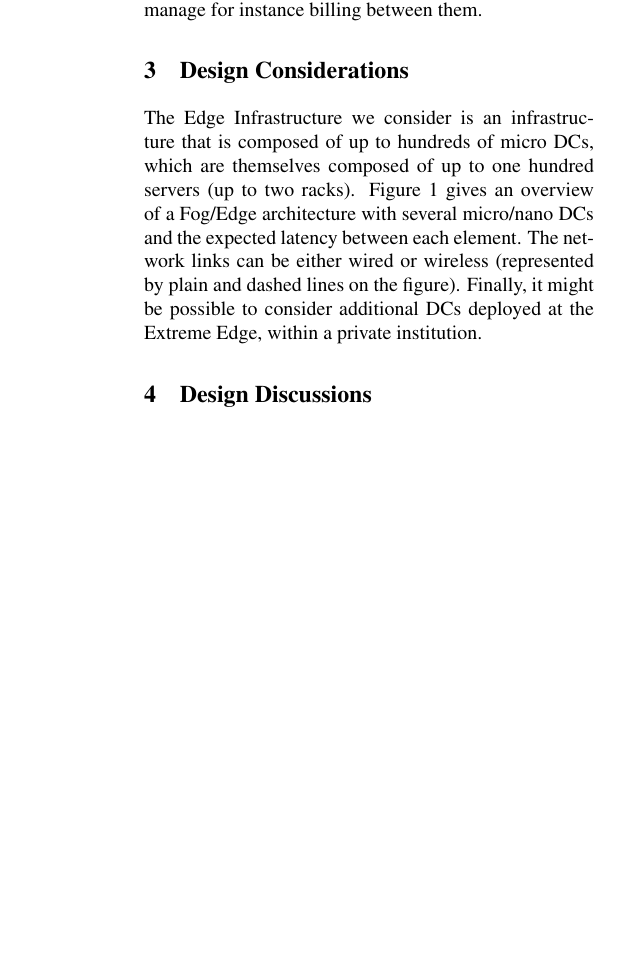
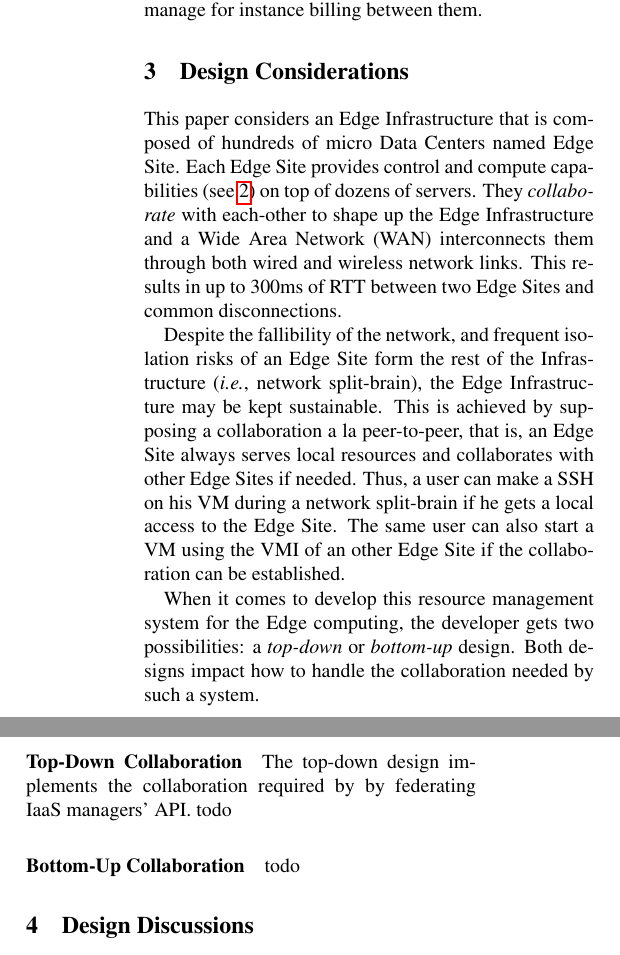
Before and after one commit to BeyondTheClouds/hotedge2018, a LaTeX document (hotedge2018.tex, which reads design_consideration.tex): part of one column of page 4 of 5 before the commit and two parts of the columns of page 4 of 5 after it, the two joined at a grey line, cut so that both start at the same text, the shorter picture padded with empty space. Compiled offline with pdfLaTeX; a LaTeX package or settings file that is missing is left out.

Commit message:
Start of Desgine Considerations

```diff
--- a/design_consideration.tex
+++ b/design_consideration.tex
@@ -6,12 +6,32 @@
 
 \section{Design Considerations}
 \label{design_considerations}
+This paper considers an Edge Infrastructure that is composed of
+hundreds of micro Data Centers named Edge Site. Each Edge Site
+provides control and compute capabilities (see~\ref{sec:requirements})
+on top of dozens of servers. They \emph{collaborate} with each-other
+to shape up the Edge Infrastructure and a Wide Area Network (WAN)
+interconnects them through both wired and wireless network links. This
+results in up to 300ms of RTT between two Edge Sites and common
+disconnections.
 
-The Edge Infrastructure we consider is an infrastructure that
-is composed of up to hundreds of micro DCs, which are themselves
-composed of up to one hundred servers (up to two racks). Figure 1
-gives an overview of a Fog/Edge architecture with several micro/nano
-DCs and the expected latency between each element. The network links
-can be either wired or wireless (represented by plain and dashed lines
-on the figure). Finally, it might be possible to consider additional
-DCs deployed at the Extreme Edge, within a private institution.
+Despite the fallibility of the network, and frequent isolation risks
+of an Edge Site form the rest of the Infrastructure (\ie network
+split-brain), the Edge Infrastructure may be kept sustainable. This is
+achieved by supposing a collaboration a la peer-to-peer, that is, an
+Edge Site always serves local resources and collaborates with other
+Edge Sites if needed. Thus, a user can make a SSH on his VM during a
+network split-brain if he gets a local access to the Edge Site. The
+same user can also start a VM using the VMI of an other Edge Site if
+the collaboration can be established.
+
+When it comes to develop this resource management system for the Edge
+computing, the developer gets two possibilities: a \emph{top-down} or
+\emph{bottom-up} design. Both designs impact how to handle the
+collaboration needed by such a system.
+
+\paragraph{Top-Down Collaboration}
+The top-down design implements the collaboration required by by
+federating IaaS managers' API. todo
+
+\paragraph{Bottom-Up Collaboration} todo
```
